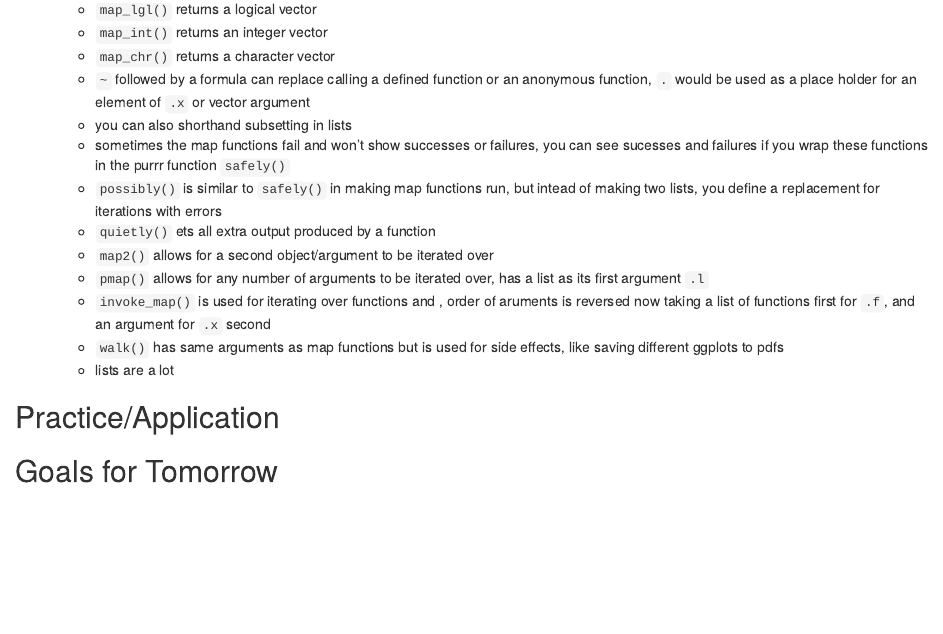
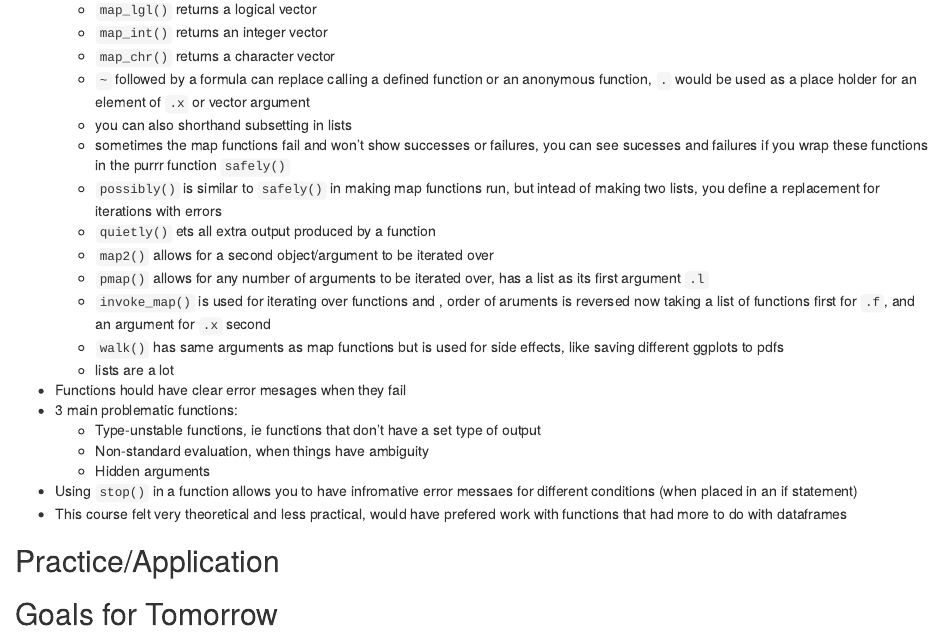
Before and after one commit to AnnikaKufrovich/J_ISP_2019, an R Markdown document (Functions.Rmd): the page in a window 1100 px wide, from 350 px down. The pictures show the output file Functions.html that the author committed with the source, opened offline.

Commit message:
Finished Functions course

```diff
--- a/Functions.Rmd
+++ b/Functions.Rmd
@@ -28,7 +28,13 @@ output: html_document
     + `invoke_map()` is used for iterating over functions and , order of aruments is reversed now taking a list of functions first for `.f`, and an argument for `.x` second
     + `walk()` has same arguments as map functions but is used for side effects, like saving different ggplots to pdfs
     + lists are a lot
-
+* Functions hould have clear error mesages when they fail
+* 3 main problematic functions:
+    + Type-unstable functions, ie functions that don't have a set type of output
+    + Non-standard evaluation, when things have ambiguity
+    + Hidden arguments
+* Using `stop()` in a function allows you to have infromative error messaes for different conditions (when placed in an if statement)
+* This course felt very theoretical and less practical, would have prefered work with functions that had more to do with dataframes
 
 
 ##Practice/Application
```
Also changed, not shown: Functions.html.
